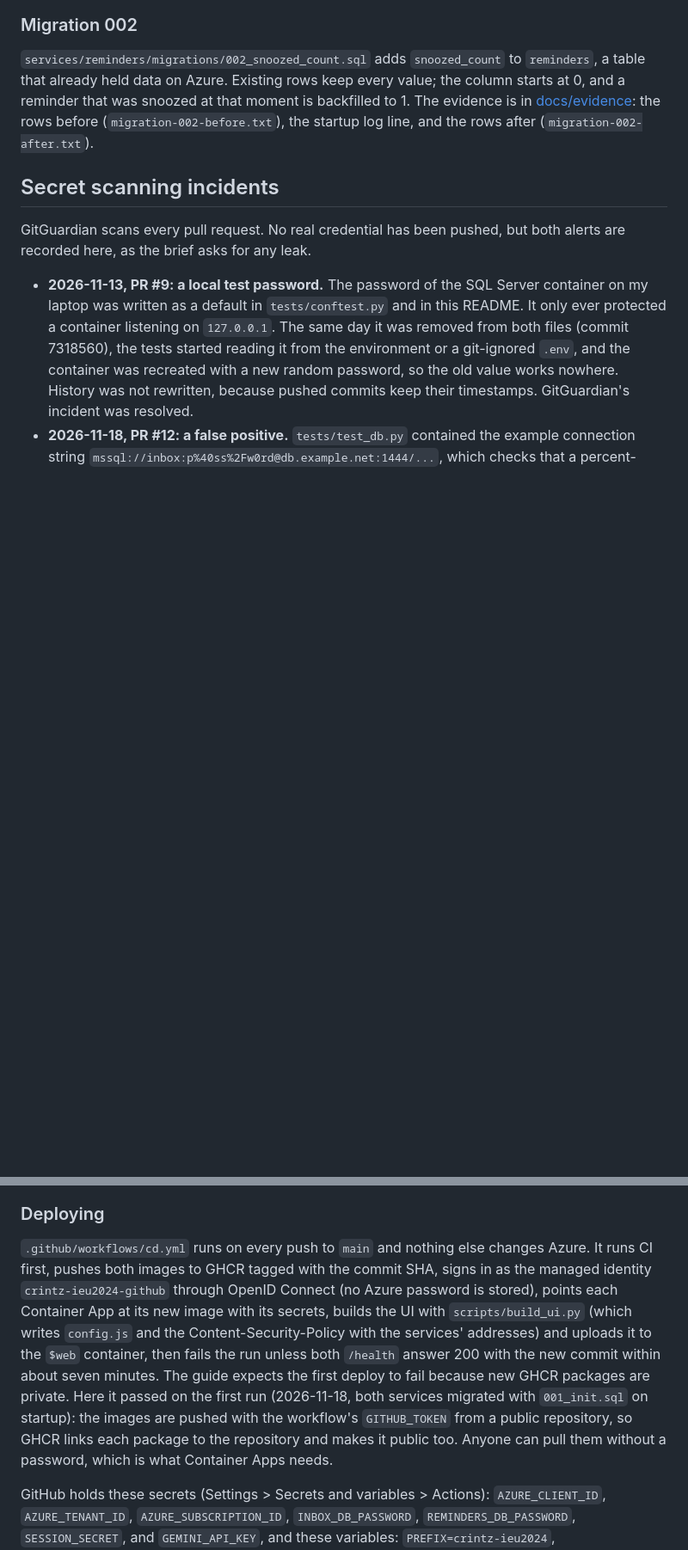
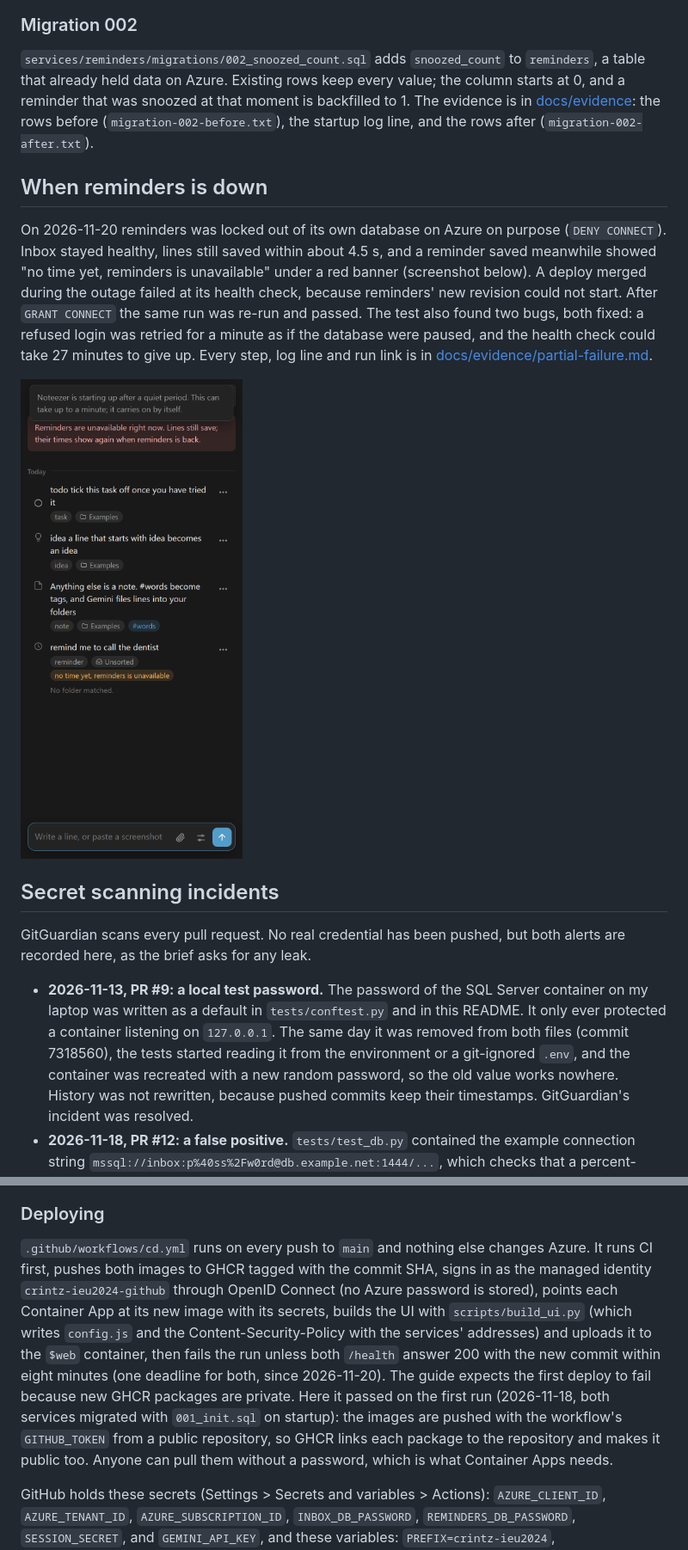
Before and after one commit to christophrrrrr/Noteezer, a Markdown page: README.md, 2 parts joined by grey strips. Shown at 86% size. Drawn GitHub-style; pictures changed too: docs/evidence/partial-failure-reminders-down.png (added); blank space fills up the shorter version.

Commit message:
Evidence of reminders down on Azure, and of the deploy that failed and was fixed.
Co-Authored-By: Claude Opus 5.5 <noreply@anthropic.com>

```diff
--- a/README.md
+++ b/README.md
@@ -193,6 +193,12 @@ A new account starts with an Examples folder holding three lines that show how a
 
 `services/reminders/migrations/002_snoozed_count.sql` adds `snoozed_count` to `reminders`, a table that already held data on Azure. Existing rows keep every value; the column starts at 0, and a reminder that was snoozed at that moment is backfilled to 1. The evidence is in [docs/evidence](docs/evidence): the rows before (`migration-002-before.txt`), the startup log line, and the rows after (`migration-002-after.txt`).
 
+## When reminders is down
+
+On 2026-11-20 reminders was locked out of its own database on Azure on purpose (`DENY CONNECT`). Inbox stayed healthy, lines still saved within about 4.5 s, and a reminder saved meanwhile showed "no time yet, reminders is unavailable" under a red banner (screenshot below). A deploy merged during the outage failed at its health check, because reminders' new revision could not start. After `GRANT CONNECT` the same run was re-run and passed. The test also found two bugs, both fixed: a refused login was retried for a minute as if the database were paused, and the health check could take 27 minutes to give up. Every step, log line and run link is in [docs/evidence/partial-failure.md](docs/evidence/partial-failure.md).
+
+<img src="docs/evidence/partial-failure-reminders-down.png" alt="The inbox page while reminders is down: a red banner says reminders are unavailable and lines still save, and the new reminder line says no time yet, reminders is unavailable" width="300">
+
 ## Secret scanning incidents
 
 GitGuardian scans every pull request. No real credential has been pushed, but both alerts are recorded here, as the brief asks for any leak.
@@ -208,7 +214,7 @@ Live at **https://crintzieu2024ui.z1.web.core.windows.net**. The UI is a Storage
 
 ### Deploying
 
-`.github/workflows/cd.yml` runs on every push to `main` and nothing else changes Azure. It runs CI first, pushes both images to GHCR tagged with the commit SHA, signs in as the managed identity `crintz-ieu2024-github` through OpenID Connect (no Azure password is stored), points each Container App at its new image with its secrets, builds the UI with `scripts/build_ui.py` (which writes `config.js` and the Content-Security-Policy with the services' addresses) and uploads it to the `$web` container, then fails the run unless both `/health` answer 200 with the new commit within about seven minutes. The guide expects the first deploy to fail because new GHCR packages are private. Here it passed on the first run (2026-11-18, both services migrated with `001_init.sql` on startup): the images are pushed with the workflow's `GITHUB_TOKEN` from a public repository, so GHCR links each package to the repository and makes it public too. Anyone can pull them without a password, which is what Container Apps needs.
+`.github/workflows/cd.yml` runs on every push to `main` and nothing else changes Azure. It runs CI first, pushes both images to GHCR tagged with the commit SHA, signs in as the managed identity `crintz-ieu2024-github` through OpenID Connect (no Azure password is stored), points each Container App at its new image with its secrets, builds the UI with `scripts/build_ui.py` (which writes `config.js` and the Content-Security-Policy with the services' addresses) and uploads it to the `$web` container, then fails the run unless both `/health` answer 200 with the new commit within eight minutes (one deadline for both, since 2026-11-20). The guide expects the first deploy to fail because new GHCR packages are private. Here it passed on the first run (2026-11-18, both services migrated with `001_init.sql` on startup): the images are pushed with the workflow's `GITHUB_TOKEN` from a public repository, so GHCR links each package to the repository and makes it public too. Anyone can pull them without a password, which is what Container Apps needs.
 
 GitHub holds these secrets (Settings > Secrets and variables > Actions): `AZURE_CLIENT_ID`, `AZURE_TENANT_ID`, `AZURE_SUBSCRIPTION_ID`, `INBOX_DB_PASSWORD`, `REMINDERS_DB_PASSWORD`, `SESSION_SECRET`, and `GEMINI_API_KEY`, and these variables: `PREFIX=crintz-ieu2024`, `RESOURCE_GROUP=rg-crintz-ieu2024`, `UI_STORAGE=crintzieu2024ui`. The workflow passes the passwords to Container Apps as secrets, never as plain variables.
 
```
Also changed, not shown: ADR.md (+2 -0 lines), AI_USAGE.md (+1 -0 lines), docs/evidence/partial-failure.md (added, +86 -0 lines), docs/evidence/partial-failure-after.png (added).
